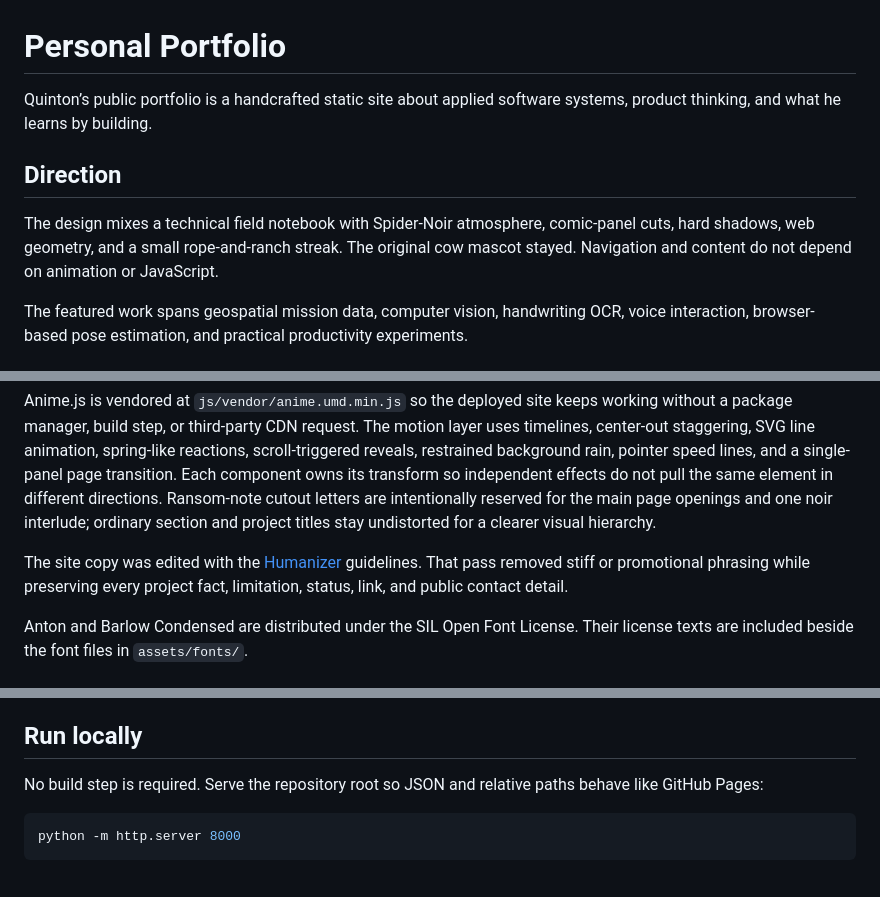
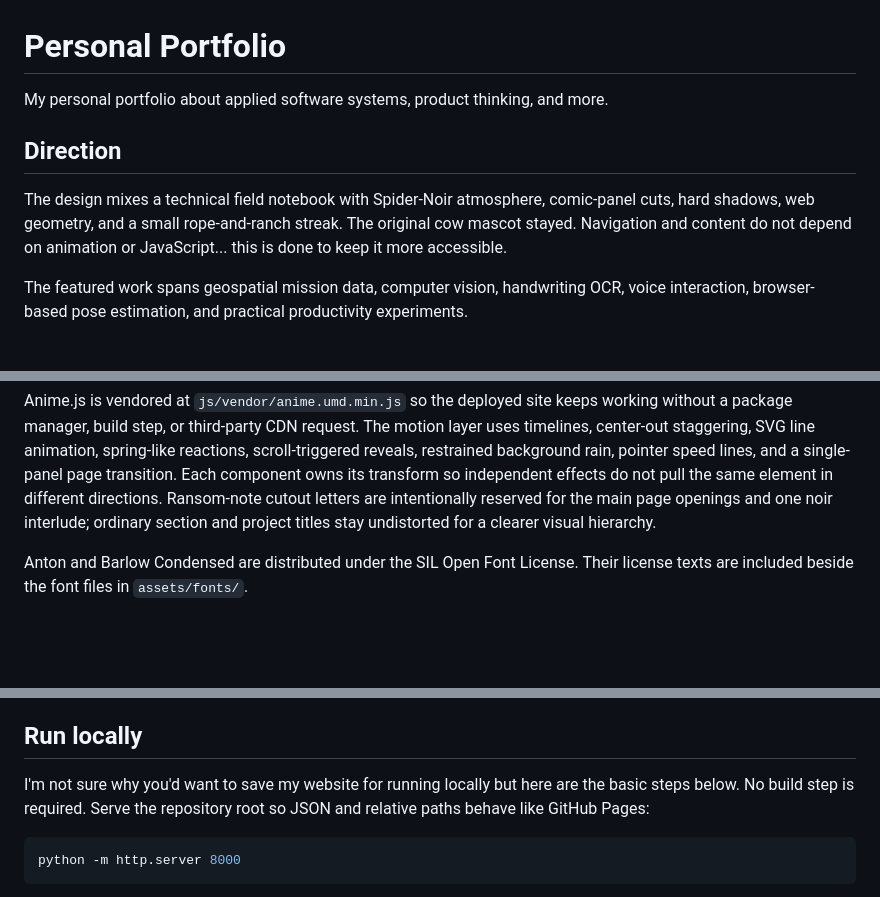
Before and after one commit to SimpleCaci/personal-portfolio, a Markdown page: README.md, 3 parts joined by grey strips. GitHub-like rendering; blank space fills up the shorter version.

Commit message:
Revise README for clarity and accessibility
Updated the README to clarify the portfolio's purpose and accessibility features.

````diff
--- a/README.md
+++ b/README.md
@@ -1,13 +1,13 @@
 # Personal Portfolio
 
-Quinton’s public portfolio is a handcrafted static site about applied software systems, product thinking, and what he learns by building.
+My personal portfolio about applied software systems, product thinking, and more.
 
 ## Direction
 
 The design mixes a technical field notebook with Spider-Noir atmosphere,
 comic-panel cuts, hard shadows, web geometry, and a small rope-and-ranch
 streak. The original cow mascot stayed. Navigation and content do not depend
-on animation or JavaScript.
+on animation or JavaScript... this is done to keep it more accessible.
 
 The featured work spans geospatial mission data, computer vision, handwriting OCR, voice interaction, browser-based pose estimation, and practical productivity experiments.
 
@@ -37,11 +37,6 @@ its transform so independent effects do not pull the same element in different
 directions. Ransom-note cutout letters are intentionally reserved for the main
 page openings and one noir interlude; ordinary section and project titles stay
 undistorted for a clearer visual hierarchy.
-
-The site copy was edited with the
-[Humanizer](https://github.com/blader/humanizer) guidelines. That pass removed
-stiff or promotional phrasing while preserving every project fact, limitation,
-status, link, and public contact detail.
 
 Anton and Barlow Condensed are distributed under the SIL Open Font License.
 Their license texts are included beside the font files in `assets/fonts/`.
@@ -78,6 +73,7 @@ tree. All core content and navigation remain available without JavaScript.
 
 ## Run locally
 
+I'm not sure why you'd want to save my website for running locally but here are the basic steps below.
 No build step is required. Serve the repository root so JSON and relative paths behave like GitHub Pages:
 
 ```bash
````
